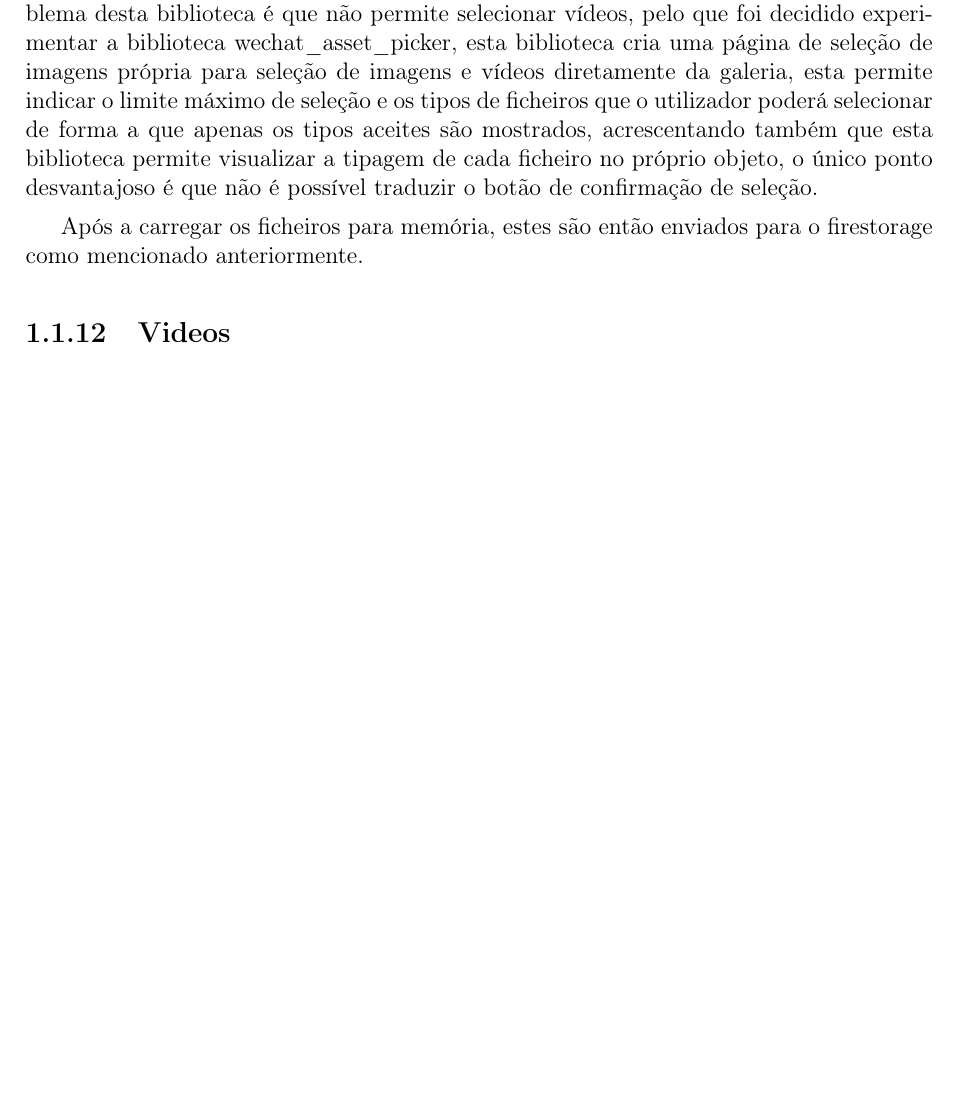
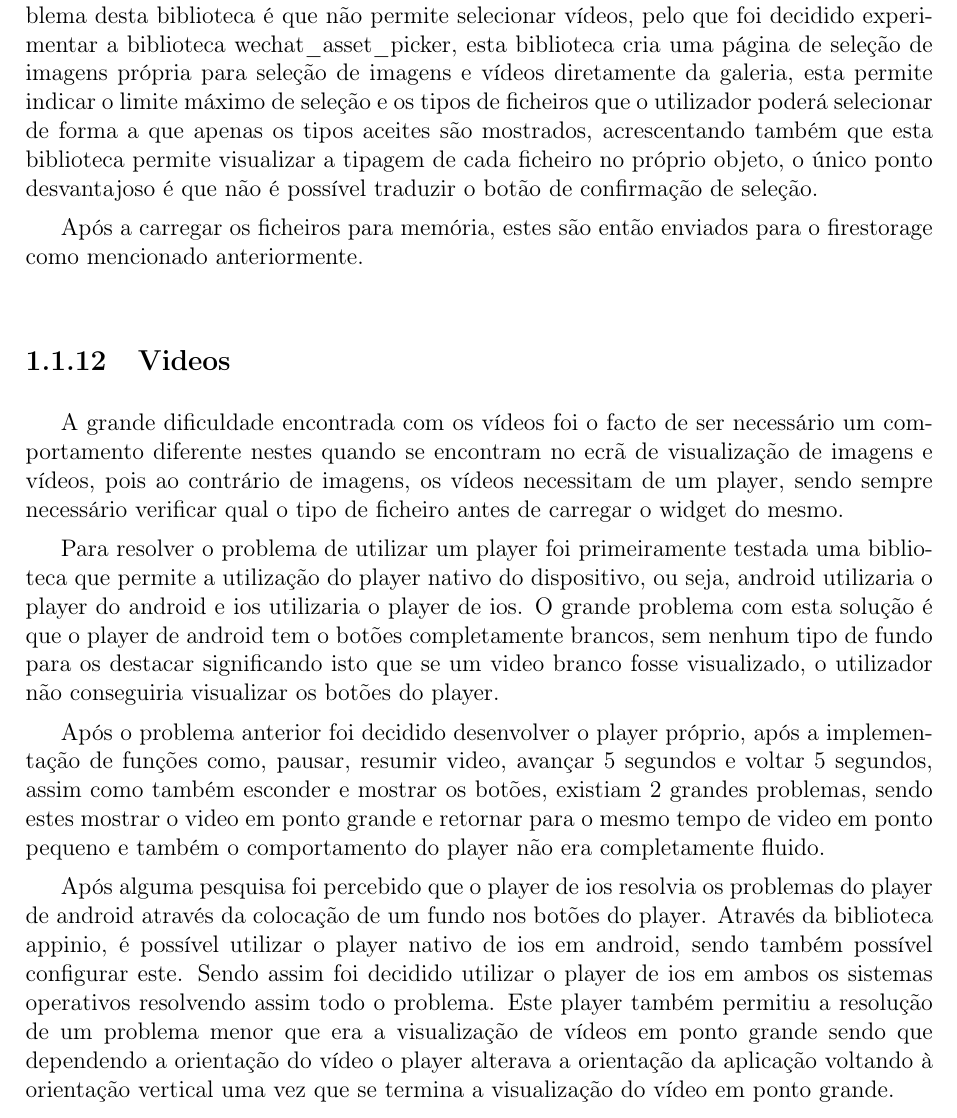
Before and after one commit to RobertoFMBarreto/relatorio-estagio-licenciatura, a LaTeX thesis (main.tex, which reads sections/chap4/3.frontend/7.videos.tex): part of page 22 of 23 before the commit and part of page 22 of 25 after it, cut so that both start at the same text, the shorter picture padded with empty space. Compiled offline with pdfLaTeX.

Commit message:
explicação da visualização de videos

```diff
--- a/sections/chap4/3.frontend/7.videos.tex
+++ b/sections/chap4/3.frontend/7.videos.tex
@@ -1 +1,9 @@
 \subsection{Videos}
+
+A grande dificuldade encontrada com os vídeos foi o facto de ser necessário um comportamento diferente nestes quando se encontram no ecrã de visualização de imagens e vídeos, pois ao contrário de imagens, os vídeos necessitam de um player, sendo sempre necessário verificar qual o tipo de ficheiro antes de carregar o widget do mesmo.
+
+Para resolver o problema de utilizar um player foi primeiramente testada uma biblioteca que permite a utilização do player nativo do dispositivo, ou seja, android utilizaria o player do android e ios utilizaria o player de ios. O grande problema com esta solução é que o player de android tem o botões completamente brancos, sem nenhum tipo de fundo para os destacar significando isto que se um video branco fosse visualizado, o utilizador não conseguiria visualizar os botões do player.
+
+Após o problema anterior foi decidido desenvolver o player próprio, após a implementação de funções como, pausar, resumir video, avançar 5 segundos e voltar 5 segundos, assim como também esconder e mostrar os botões, existiam 2 grandes problemas, sendo estes mostrar o video em ponto grande e retornar para o mesmo tempo de video em ponto pequeno e também o comportamento do player não era completamente fluido.
+
+Após alguma pesquisa foi percebido que o player de ios resolvia os problemas do player de android através da colocação de um fundo nos botões do player. Através da biblioteca appinio, é possível utilizar o player nativo de ios em android, sendo também possível configurar este. Sendo assim foi decidido utilizar o player de ios em ambos os sistemas operativos resolvendo assim todo o problema. Este player também permitiu a resolução de um problema menor que era a visualização de vídeos em ponto grande sendo que dependendo a orientação do vídeo o player alterava a orientação da aplicação voltando à orientação vertical uma vez que se termina a visualização do vídeo em ponto grande.
```
Also changed, not shown: main.pdf, 4 other files.
